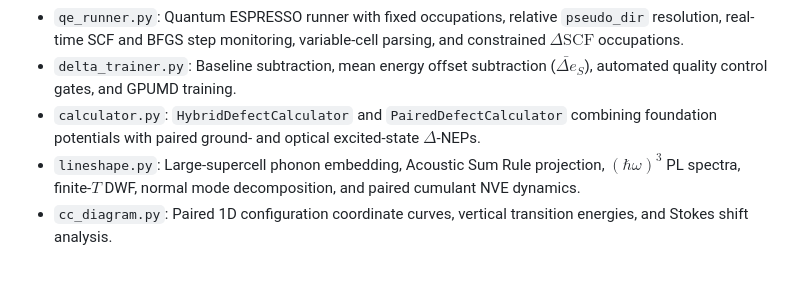
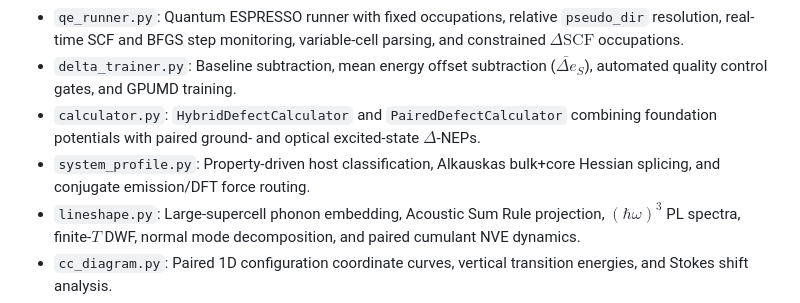
Before and after one commit to gsurfer04/HyDePh, a Markdown page: hydeph/README.md, the part around the change. Rendered like a GitHub page; blank space fills up the shorter version.

```diff
--- a/hydeph/README.md
+++ b/hydeph/README.md
@@ -28,6 +28,7 @@ See the root [`README.md`](../README.md) for full configuration tables and [`doc
 - `qe_runner.py`: Quantum ESPRESSO runner with fixed occupations, relative `pseudo_dir` resolution, real-time SCF and BFGS step monitoring, variable-cell parsing, and constrained $\Delta\text{SCF}$ occupations.
 - `delta_trainer.py`: Baseline subtraction, mean energy offset subtraction ($\bar{\Delta e}_S$), automated quality control gates, and GPUMD training.
 - `calculator.py`: `HybridDefectCalculator` and `PairedDefectCalculator` combining foundation potentials with paired ground- and optical excited-state $\Delta$-NEPs.
+- `system_profile.py`: Property-driven host classification, Alkauskas bulk+core Hessian splicing, and conjugate emission/DFT force routing.
 - `lineshape.py`: Large-supercell phonon embedding, Acoustic Sum Rule projection, $(\hbar\omega)^3$ PL spectra, finite-$T$ DWF, normal mode decomposition, and paired cumulant NVE dynamics.
 - `cc_diagram.py`: Paired 1D configuration coordinate curves, vertical transition energies, and Stokes shift analysis.
 - `provenance.py`: Environmental provenance, input SHA256 hashes, and manifest tracking for scientific reproducibility.
```
Also changed, not shown: README.md (+11 -7 lines), docs/THEORY_WALKTHROUGH.md (+7 -7 lines), assets/unified_workflow_3benchmarks.png (added).
